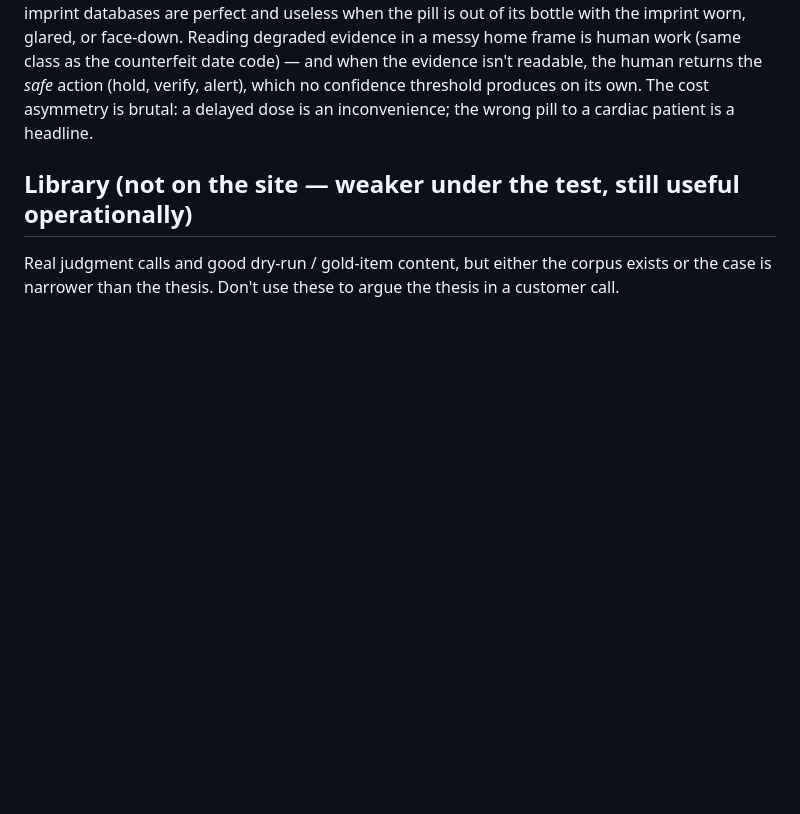
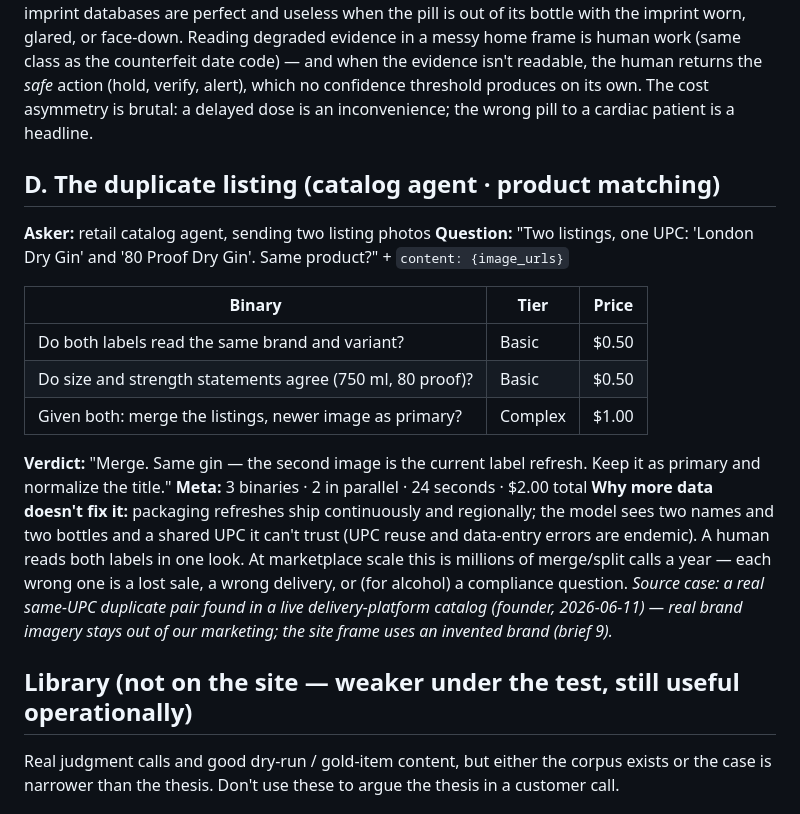
Before and after one commit to mkesani1/humanrelay, a Markdown page: platform/EDGE-CASES.md, the part around the change. GitHub-like rendering; blank space fills up the shorter version.

```diff
--- a/platform/EDGE-CASES.md
+++ b/platform/EDGE-CASES.md
@@ -189,6 +189,30 @@ the *safe* action (hold, verify, alert), which no confidence threshold produces
 its own. The cost asymmetry is brutal: a delayed dose is an inconvenience; the
 wrong pill to a cardiac patient is a headline.
 
+## D. The duplicate listing (catalog agent · product matching)
+
+**Asker:** retail catalog agent, sending two listing photos
+**Question:** "Two listings, one UPC: 'London Dry Gin' and '80 Proof Dry Gin'.
+Same product?" + `content: {image_urls}`
+
+| Binary | Tier | Price |
+|---|---|---|
+| Do both labels read the same brand and variant? | Basic | $0.50 |
+| Do size and strength statements agree (750 ml, 80 proof)? | Basic | $0.50 |
+| Given both: merge the listings, newer image as primary? | Complex | $1.00 |
+
+**Verdict:** "Merge. Same gin — the second image is the current label refresh.
+Keep it as primary and normalize the title."
+**Meta:** 3 binaries · 2 in parallel · 24 seconds · $2.00 total
+**Why more data doesn't fix it:** packaging refreshes ship continuously and
+regionally; the model sees two names and two bottles and a shared UPC it can't
+trust (UPC reuse and data-entry errors are endemic). A human reads both labels in
+one look. At marketplace scale this is millions of merge/split calls a year — each
+wrong one is a lost sale, a wrong delivery, or (for alcohol) a compliance question.
+*Source case: a real same-UPC duplicate pair found in a live delivery-platform
+catalog (founder, 2026-06-11) — real brand imagery stays out of our marketing;
+the site frame uses an invented brand (brief 9).*
+
 ## Library (not on the site — weaker under the test, still useful operationally)
 
 Real judgment calls and good dry-run / gold-item content, but either the corpus exists
```
Also changed, not shown: ASSET-BRIEFS.md (+31 -0 lines).
